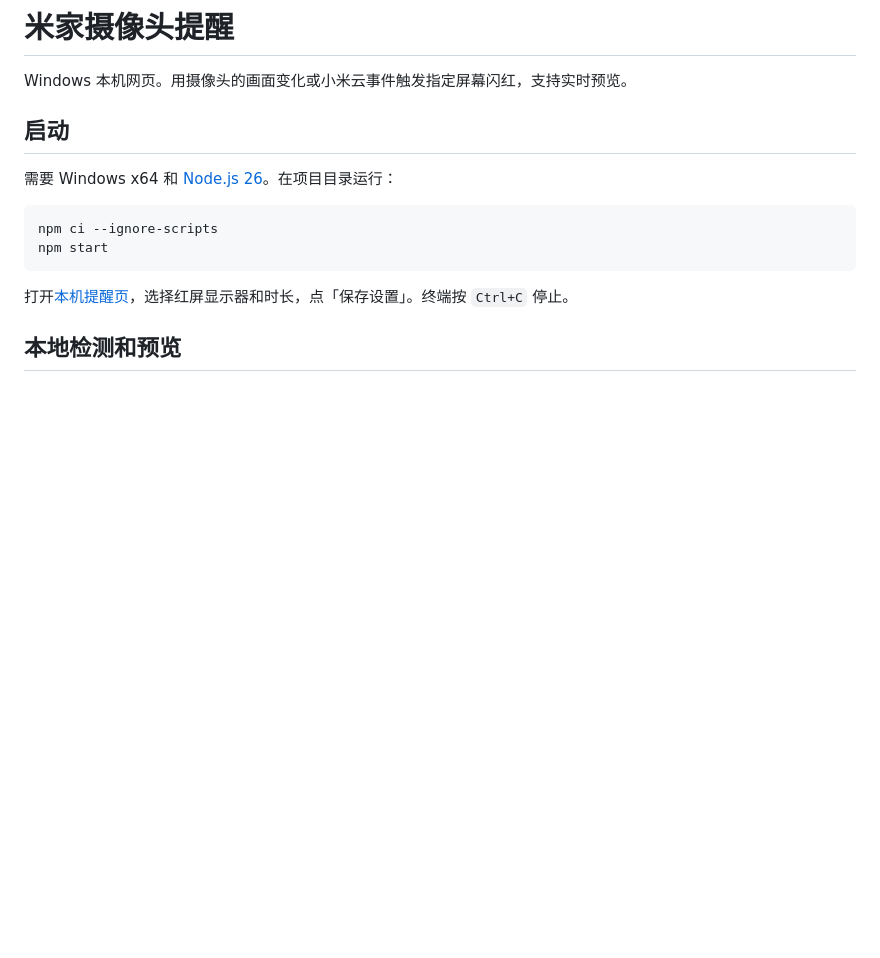
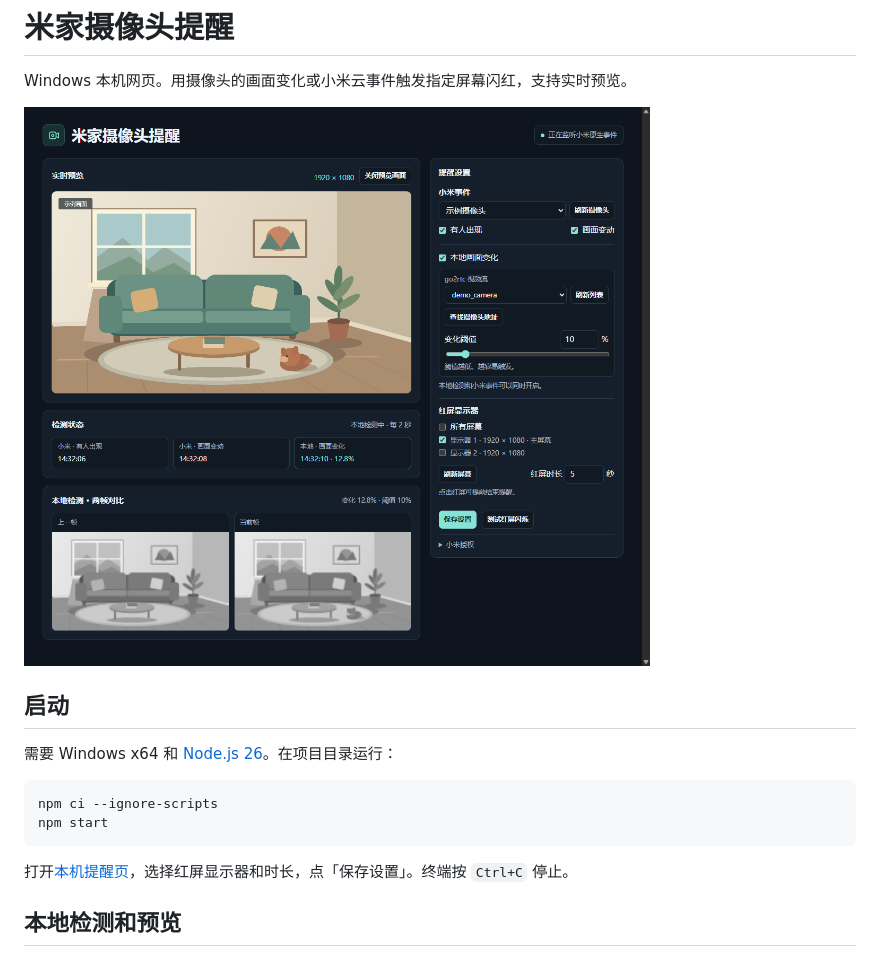
Before and after one commit to bolabola/MijiaCameraReminder, a Markdown page: README.md, the part around the change. GitHub-like rendering; pictures changed too: docs/screenshot.png (added); blank space fills up the shorter version.

Commit message:
Add dashboard screenshot to README

```diff
--- a/README.md
+++ b/README.md
@@ -1,6 +1,8 @@
 # 米家摄像头提醒
 
 Windows 本机网页。用摄像头的画面变化或小米云事件触发指定屏幕闪红，支持实时预览。
+
+![米家摄像头提醒界面（示例数据）](docs/screenshot.png)
 
 ## 启动
 
```
